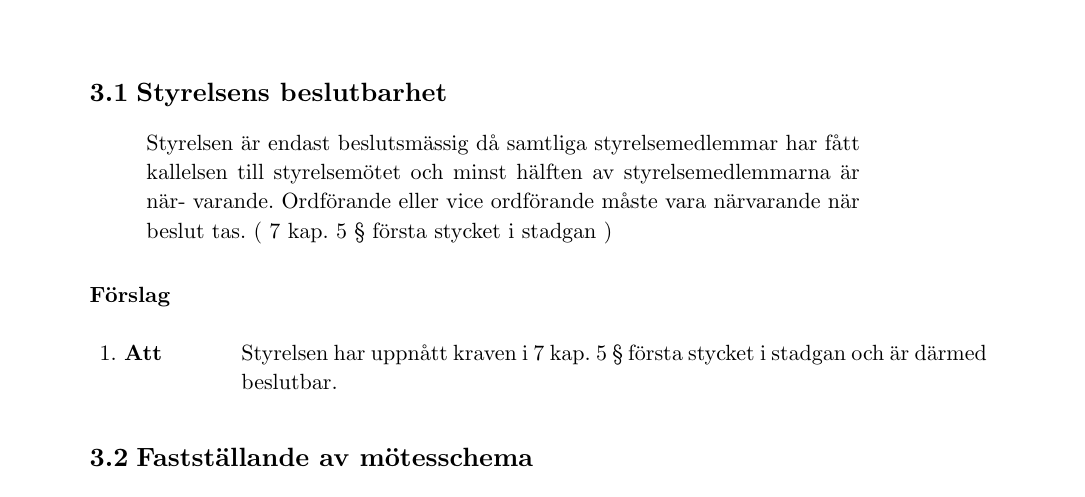
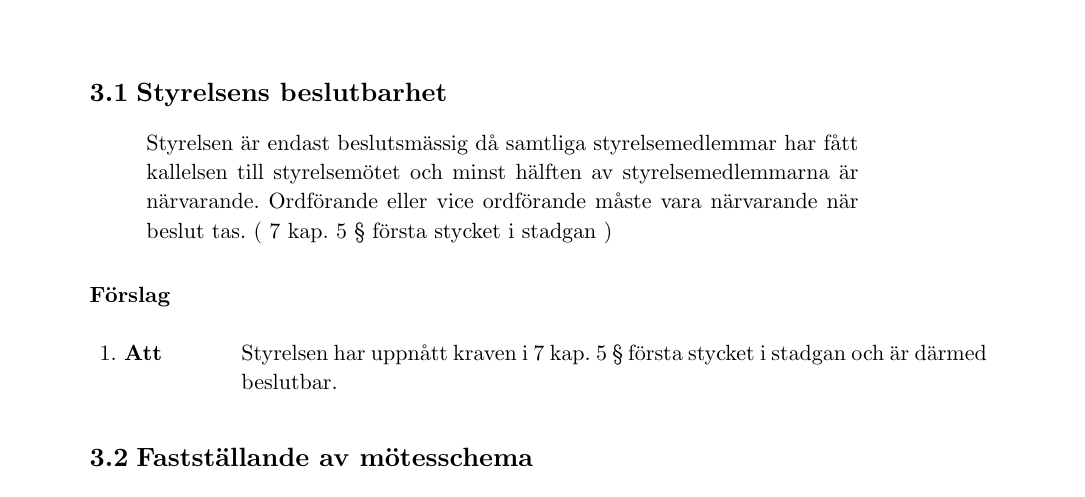
Before and after one commit to Datavetenskapsdivisionen/dokument, a Typst document (Template/Typst/Styrelseprotokoll.typ, which reads Template/Typst/DVD.typ): part of page 2 of 8, cut so that both start at the same text. Compiled offline with Typst 0.15.

Commit message:
typo fix

```diff
--- a/Template/Typst/DVD.typ
+++ b/Template/Typst/DVD.typ
@@ -299,8 +299,7 @@
   styrelsensBeslutbarhet: [
     #blockqoute([
       Styrelsen är endast beslutsmässig då samtliga styrelsemedlemmar har fått
-      kallelsen till styrelsemötet och minst hälften av styrelsemedlemmarna är när-
-      varande. Ordförande eller vice ordförande måste vara närvarande när beslut
+      kallelsen till styrelsemötet och minst hälften av styrelsemedlemmarna är närvarande. Ordförande eller vice ordförande måste vara närvarande när beslut
       tas.
     ], [
       7 kap. 5
```
